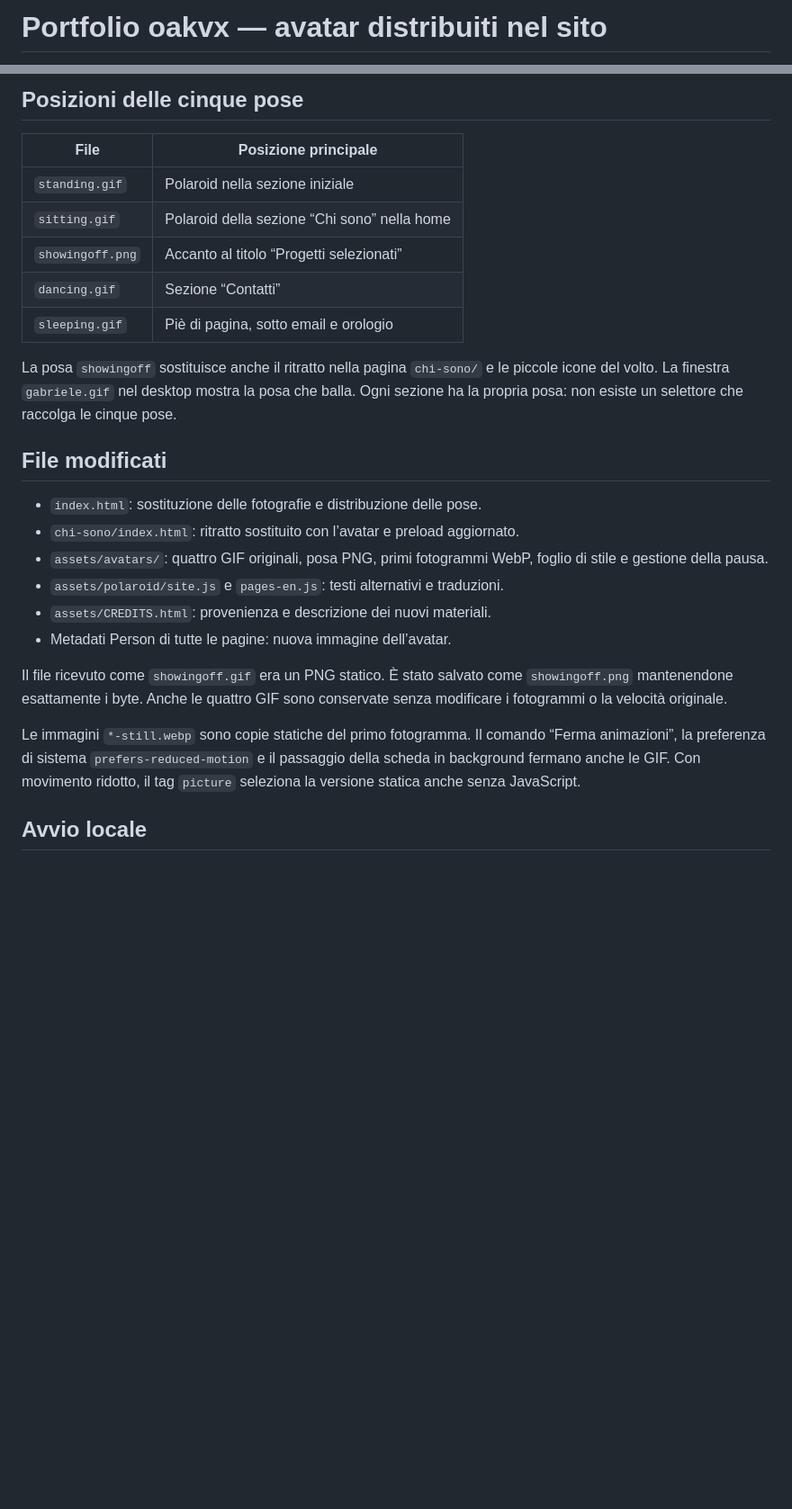
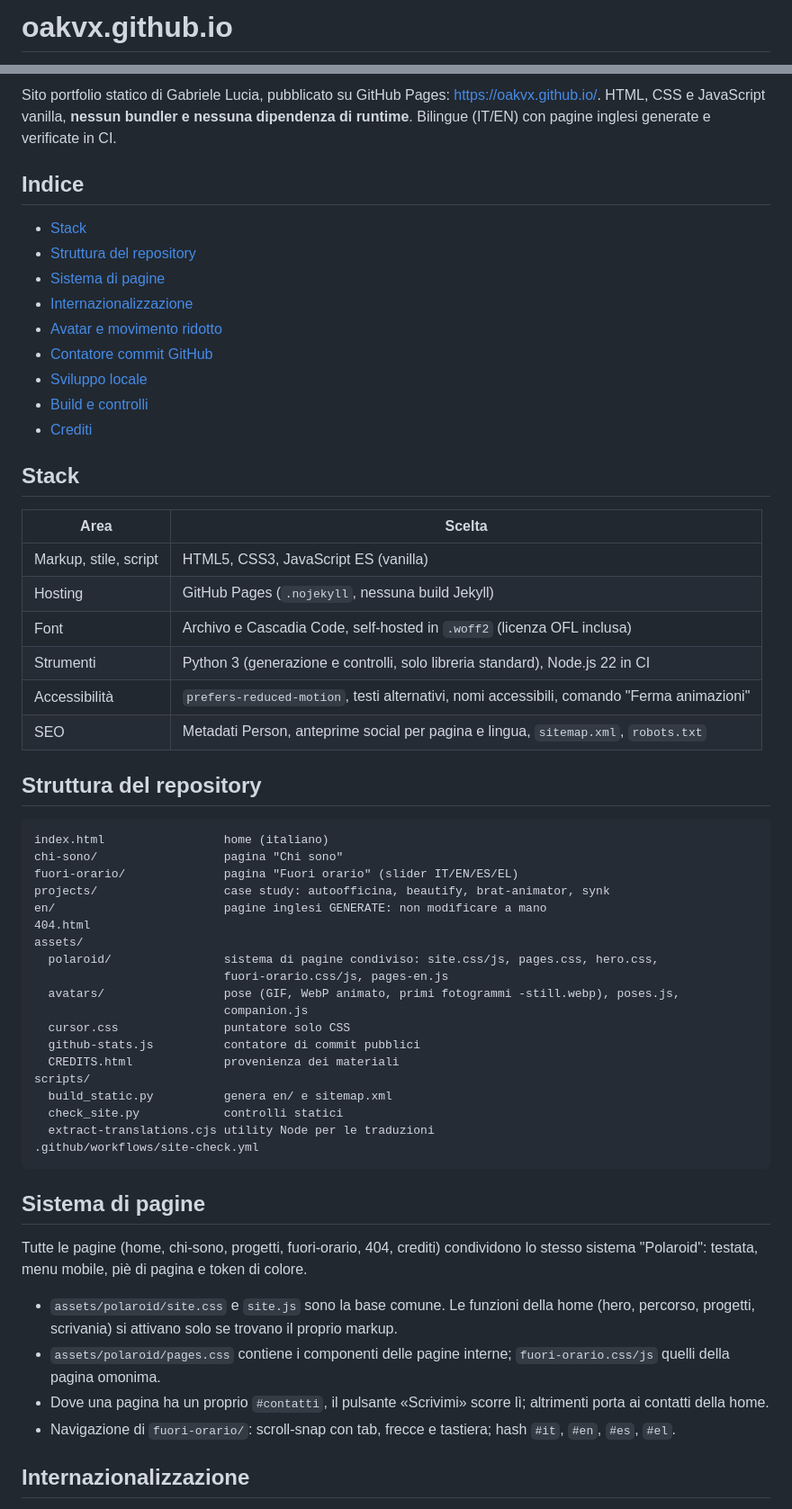
Before and after one commit to oakvx/oakvx.github.io, a Markdown page: README.md, 2 parts joined by grey strips. Shown at 90% size. Drawn GitHub-style; blank space fills up the shorter version.

Commit message:
Revise README for site updates and localization
Updated README to reflect new site structure, features, and localization details.

````diff
--- a/README.md
+++ b/README.md
@@ -1,2 +1,2 @@
-# Portfolio oakvx — avatar distribuiti nel sito
+# oakvx.github.io
 
@@ -5,37 +11,61 @@ Versione completa del repository `oakvx/oakvx.github.io`, basata sul commit
 
-## Posizioni delle cinque pose
+Sito portfolio statico di Gabriele Lucia, pubblicato su GitHub Pages: <https://oakvx.github.io/>. HTML, CSS e JavaScript vanilla, **nessun bundler e nessuna dipendenza di runtime**. Bilingue (IT/EN) con pagine inglesi generate e verificate in CI.
 
-| File | Posizione principale |
+## Indice
+
+- [Stack](#stack)
+- [Struttura del repository](#struttura-del-repository)
+- [Sistema di pagine](#sistema-di-pagine)
+- [Internazionalizzazione](#internazionalizzazione)
+- [Avatar e movimento ridotto](#avatar-e-movimento-ridotto)
+- [Contatore commit GitHub](#contatore-commit-github)
+- [Sviluppo locale](#sviluppo-locale)
+- [Build e controlli](#build-e-controlli)
+- [Crediti](#crediti)
+
+## Stack
+
+| Area | Scelta |
 | --- | --- |
-| `standing.gif` | Polaroid nella sezione iniziale |
-| `sitting.gif` | Polaroid della sezione “Chi sono” nella home |
-| `showingoff.png` | Accanto al titolo “Progetti selezionati” |
-| `dancing.gif` | Sezione “Contatti” |
-| `sleeping.gif` | Piè di pagina, sotto email e orologio |
+| Markup, stile, script | HTML5, CSS3, JavaScript ES (vanilla) |
+| Hosting | GitHub Pages (`.nojekyll`, nessuna build Jekyll) |
+| Font | Archivo e Cascadia Code, self-hosted in `.woff2` (licenza OFL inclusa) |
+| Strumenti | Python 3 (generazione e controlli, solo libreria standard), Node.js 22 in CI |
+| Accessibilità | `prefers-reduced-motion`, testi alternativi, nomi accessibili, comando "Ferma animazioni" |
+| SEO | Metadati Person, anteprime social per pagina e lingua, `sitemap.xml`, `robots.txt` |
 
-La posa `showingoff` sostituisce anche il ritratto nella pagina `chi-sono/`
-e le piccole icone del volto. La finestra `gabriele.gif` nel desktop mostra
-la posa che balla. Ogni sezione ha la propria posa: non esiste un selettore
-che raccolga le cinque pose.
+## Struttura del repository
 
-## File modificati
+```text
+index.html                 home (italiano)
+chi-sono/                  pagina "Chi sono"
+fuori-orario/              pagina "Fuori orario" (slider IT/EN/ES/EL)
+projects/                  case study: autoofficina, beautify, brat-animator, synk
+en/                        pagine inglesi GENERATE: non modificare a mano
+404.html
+assets/
+  polaroid/                sistema di pagine condiviso: site.css/js, pages.css, hero.css,
+                           fuori-orario.css/js, pages-en.js
+  avatars/                 pose (GIF, WebP animato, primi fotogrammi -still.webp), poses.js,
+                           companion.js
+  cursor.css               puntatore solo CSS
+  github-stats.js          contatore di commit pubblici
+  CREDITS.html             provenienza dei materiali
+scripts/
+  build_static.py          genera en/ e sitemap.xml
+  check_site.py            controlli statici
+  extract-translations.cjs utility Node per le traduzioni
+.github/workflows/site-check.yml
+```
 
-- `index.html`: sostituzione delle fotografie e distribuzione delle pose.
-- `chi-sono/index.html`: ritratto sostituito con l’avatar e preload aggiornato.
-- `assets/avatars/`: quattro GIF originali, posa PNG, primi fotogrammi WebP,
-  foglio di stile e gestione della pausa.
-- `assets/polaroid/site.js` e `pages-en.js`: testi alternativi e traduzioni.
-- `assets/CREDITS.html`: provenienza e descrizione dei nuovi materiali.
-- Metadati Person di tutte le pagine: nuova immagine dell’avatar.
+## Sistema di pagine
 
-Il file ricevuto come `showingoff.gif` era un PNG statico. È stato salvato come
-`showingoff.png` mantenendone esattamente i byte. Anche le quattro GIF sono
-conservate senza modificare i fotogrammi o la velocità originale.
+Tutte le pagine (home, chi-sono, progetti, fuori-orario, 404, crediti) condividono lo stesso sistema "Polaroid": testata, menu mobile, piè di pagina e token di colore.
 
-Le immagini `*-still.webp` sono copie statiche del primo fotogramma. Il comando
-“Ferma animazioni”, la preferenza di sistema `prefers-reduced-motion` e il
-passaggio della scheda in background fermano anche le GIF. Con movimento
-ridotto, il tag `picture` seleziona la versione statica anche senza JavaScript.
+- `assets/polaroid/site.css` e `site.js` sono la base comune. Le funzioni della home (hero, percorso, progetti, scrivania) si attivano solo se trovano il proprio markup.
+- `assets/polaroid/pages.css` contiene i componenti delle pagine interne; `fuori-orario.css/js` quelli della pagina omonima.
+- Dove una pagina ha un proprio `#contatti`, il pulsante «Scrivimi» scorre lì; altrimenti porta ai contatti della home.
+- Navigazione di `fuori-orario/`: scroll-snap con tab, frecce e tastiera; hash `#it`, `#en`, `#es`, `#el`.
 
-## Avvio locale
+## Internazionalizzazione
 
````
Also changed, not shown: other parts of README.md (+42 -64 lines).
